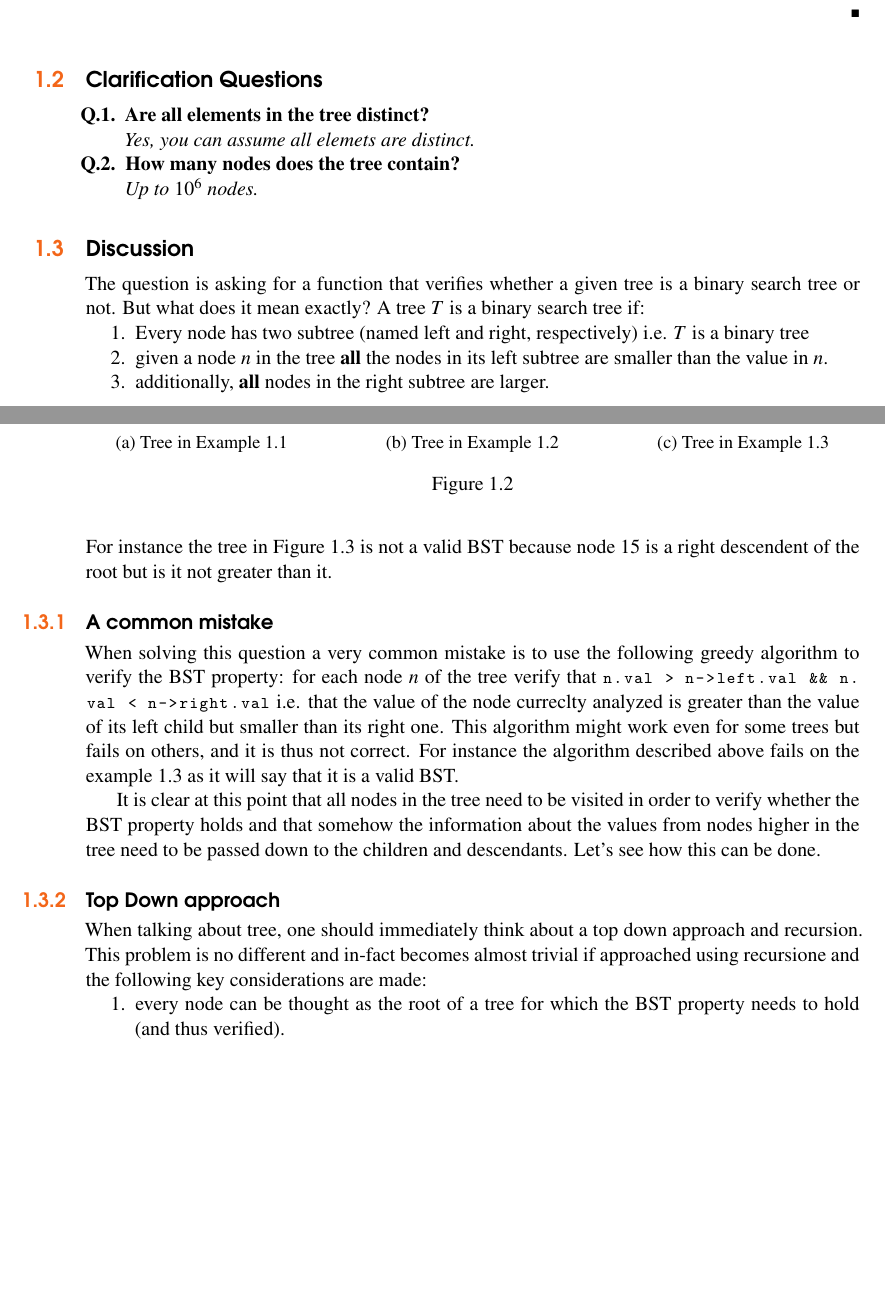
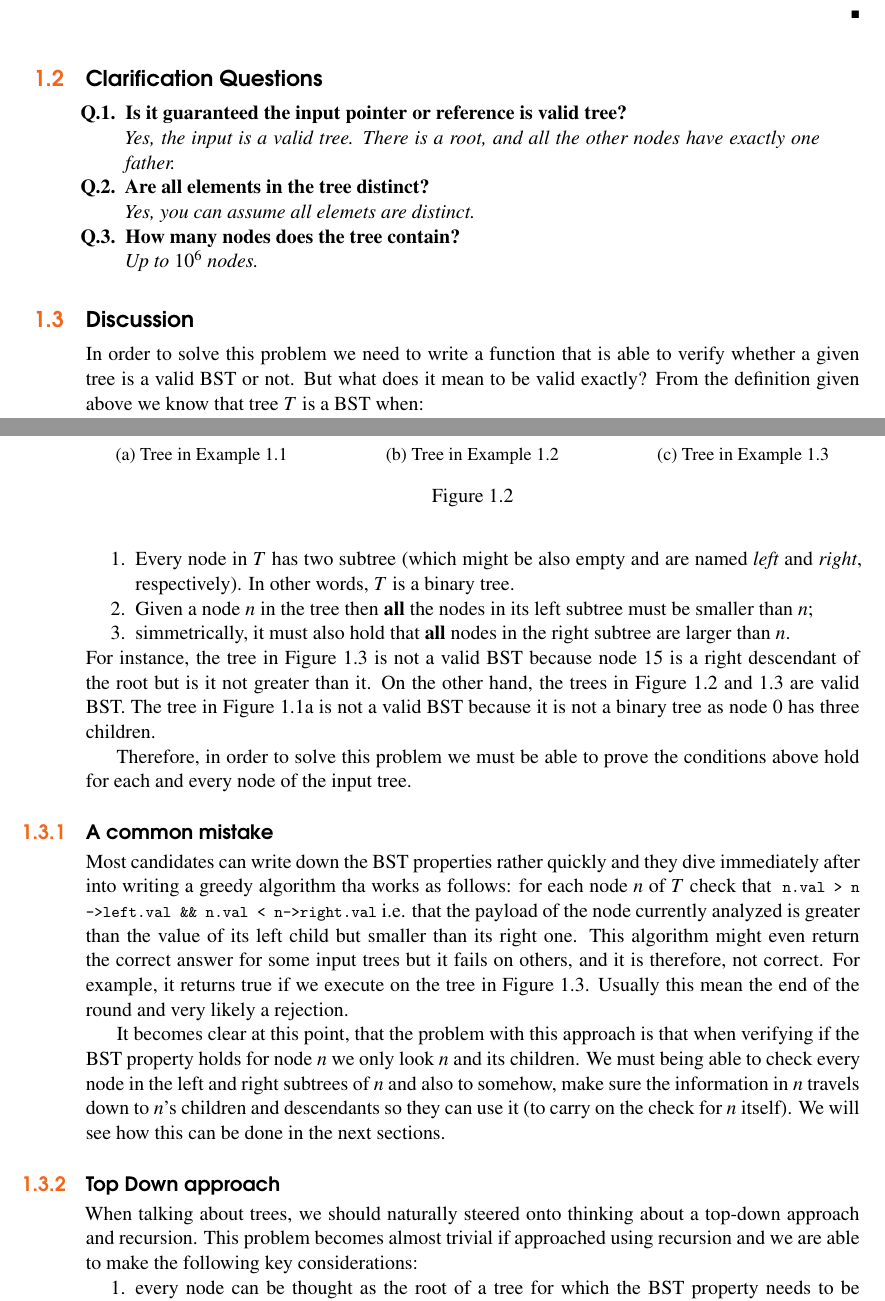
Before and after one commit to knotman90/coding_interview_essentials, a LaTeX book (sources/main.tex, which reads sources/verify_BST/verify_BST.tex): two parts of pages 4 and 5 of 8 before the commit and two parts of pages 4 and 5 of 10 after it, joined at a grey line, cut so that both start at the same text, the shorter picture padded with empty space. Compiled offline with XeLaTeX.

Commit message:
[CEI-9] partial copywriting

```diff
--- a/sources/verify_BST/verify_BST.tex
+++ b/sources/verify_BST/verify_BST.tex
@@ -123,6 +125,10 @@ You can assume the function receives a pointer or a reference to a structure nam
 \section{Clarification Questions}
 
 \begin{QandA}
+	\item Is it guaranteed the input pointer or reference is valid tree?
+	\begin{answered}
+		\textit{Yes, the input is a valid tree. There is a root, and all the other nodes have exactly one father.}
+	\end{answered}
 	\item Are all elements in the tree distinct?
 	\begin{answered}
 		\textit{Yes, you can assume all elemets are distinct.}
@@ -135,14 +141,15 @@ You can assume the function receives a pointer or a reference to a structure nam
 
 \section{Discussion}
 \label{verify_BST:sec:discussion}
-The question is asking for a function that verifies whether a given tree is a binary search tree or not. But what does it mean exactly?
-A tree $T$ is a binary search tree if:
+In order to solve this problem we need to write a function that is able to verify whether a given tree is a valid BST or not. But what does it mean to be valid exactly?
+From the definition given above we know that tree $T$ is a BST when:
 \begin{enumerate}
-	\item Every node has two subtree (named left and right, respectively) i.e. $T$ is a binary tree
-	\item given a node $n$ in the tree \textbf{all} the nodes in its left subtree are smaller than the value in $n$.
-	\item additionally,  \textbf{all} nodes in the right subtree are larger.
+	\item Every node in $T$ has two subtree (which might be also empty and are named \textit{left} and \textit{right}, respectively). In other words, $T$ is a binary tree.
+	\item Given a node $n$ in the tree then \textbf{all} the nodes in its left subtree must be smaller than $n$;
+	\item simmetrically, it must also hold that \textbf{all} nodes in the right subtree are larger than $n$.
 \end{enumerate}
-For instance the tree in Figure \ref{ex:verify_BST:no_BST} is not a valid BST because node $15$ is a right descendent of the root but is it not greater than it.
+For instance, the tree in Figure \ref{ex:verify_BST:no_BST} is not a valid BST because node $15$ is a right descendant of the root but is it not greater than it. On the other hand, the trees in Figure \ref{example:verify_BST:example3} and \ref{example:verify_BST:example4} are valid BST. The tree in Figure \ref{fig:verify:generic_tree} is not a valid BST because it is not a binary tree as node $0$ has three children.
+
 
 \begin{figure}
 	\centering
@@ -152,16 +159,22 @@ For instance the tree in Figure \ref{ex:verify_BST:no_BST} is not a valid BST be
 \end{figure}
 
 
+Therefore, in order to solve this problem we must be able to prove the conditions above hold for each and every node of the input tree.
 
 \subsection{A common mistake}
-When solving this question a very common mistake is to use the following greedy algorithm to verify the BST property: for each node $n$ of the tree verify that \lstinline[columns=fixed]{n.val > n->left.val && n.val < n->right.val} i.e. that the value of the node curreclty analyzed is greater than the value of its left child but smaller than its right one. This algorithm might work even for some trees but fails on others, and it is thus not correct. For instance the algorithm described above fails on the example \ref{ex:verify_BST:no_BST} as it will say that it is a valid BST.
+Most candidates can write down the BST properties rather quickly and they dive immediately after into writing a greedy algorithm tha works as follows: for each node $n$ of $T$ check that
+\inline{n.val > n->left.val && n.val < n->right.val} i.e. that the payload of the node currently  analyzed is greater than the value of its left child but smaller than its right one.
+This algorithm might even return the correct answer for some input trees but it fails on others, and it is therefore, not correct.
+For example, it returns true if we execute on the tree in Figure \ref{ex:verify_BST:no_BST}.
+Usually this mean the end of the round and very likely a rejection.
 
-It is clear at this point that all nodes in the tree need to be visited in order to verify whether the BST property holds and that somehow the information about the values from nodes higher in the tree need to be passed down to the children and descendants. Let's see how this can be done.
+It becomes clear at this point, that the problem with this approach is that when verifying if the BST property holds for node $n$ we only look $n$ and its children. We must being able to check every node in the left and right subtrees of $n$ and also to somehow, make sure the information in $n$ travels down to $n$'s children and descendants so they can use it (to carry on the check for $n$ itself).
+We will see how this can be done in the next sections.
 
 \subsection{Top Down approach}
 \label{verify_BST:sec:topdown}
-When talking about tree, one should immediately think about a top down approach and recursion. This problem is no different and in-fact  becomes almost trivial if approached using recursione and the following key considerations are made:
+When talking about trees, we should naturally steered onto thinking about a top-down approach and recursion.
+This problem becomes almost trivial if approached using recursion and we are able to make the following key considerations:
 \begin{enumerate}
-	\item every node can be thought as the root of a tree for which the BST property needs to hold (and thus verified).
-	\item empty trees satisfy the BST property
-	\item every nodes must be within a certain range that is determined by its parent. For instance, given the node $15$ in the example \ref{example:verify_BST_:one}, in order for the tree to be a valid it must be within the range $(14,16)$. Why is that? Because its parent, the node $16$ must be within the range $(14,+\infty)$ and additionally node $15$, being the left subtree of node $16$ must be lower than its parent. The same reasoning can be applied recusively up to the root of the tree where the range of the value is simply $(-\infty, +\infty)$ (no constraints).
+	\item every node can be thought as the root of a tree for which the BST property needs to be verified;
+	\item empty trees satisfy the BST property by definition;
```
Also changed, not shown: sources/verify_BST/verify_BST.tex (35 more changed lines).
